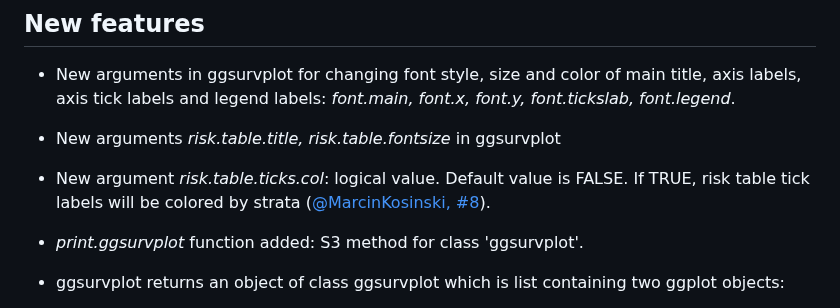
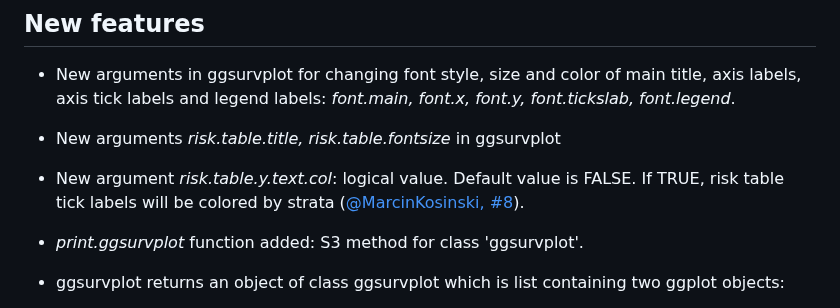
Before and after one commit to kassambara/survminer, a Markdown page: NEWS.md, the part around the change. Rendered like a GitHub page.

```diff
--- a/NEWS.md
+++ b/NEWS.md
@@ -5,7 +5,7 @@
 
 - New arguments in ggsurvplot for changing font style, size and color of main title, axis labels, axis tick labels and legend labels: *font.main, font.x, font.y, font.tickslab, font.legend*.
 - New arguments *risk.table.title, risk.table.fontsize* in ggsurvplot
-- New argument *risk.table.ticks.col*: logical value. Default value is FALSE. If TRUE, risk table tick labels will be colored by strata ([@MarcinKosinski, #8](https://github.com/kassambara/survminer/issues/8)).
+- New argument *risk.table.y.text.col*: logical value. Default value is FALSE. If TRUE, risk table tick labels will be colored by strata ([@MarcinKosinski, #8](https://github.com/kassambara/survminer/issues/8)).
 
 - *print.ggsurvplot* function added: S3 method for class 'ggsurvplot'.
 
```
Also changed, not shown: README.md (+2 -2 lines), README-ggplot2-survival-plot-10.png, 3 other files.
